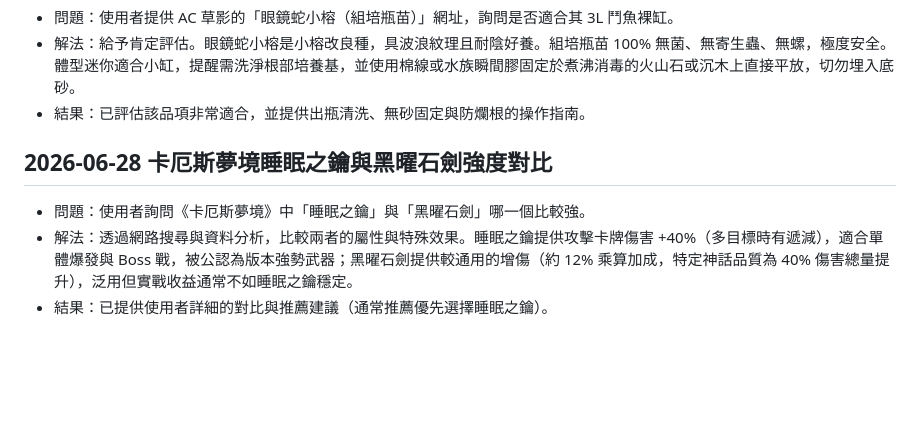
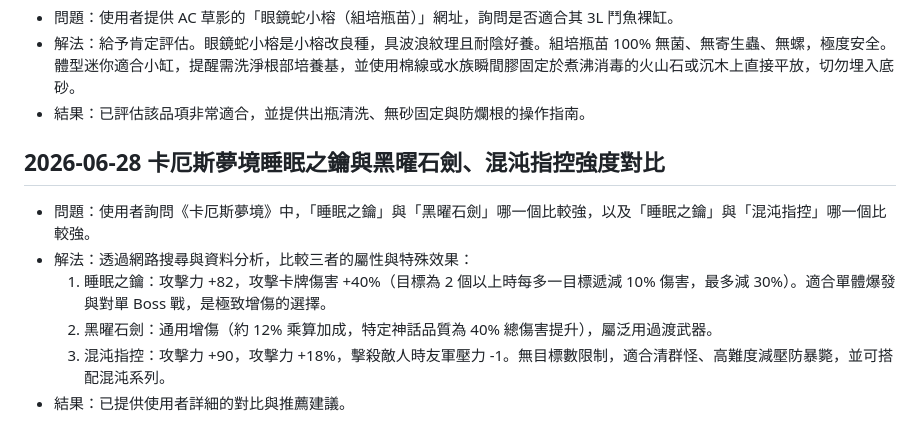
Before and after one commit to ffyiltu0415/LiveInfo, a Markdown page: 問題解決紀錄.md, the part around the change. Drawn GitHub-style; blank space fills up the shorter version.

Commit message:
docs: update problem solving log for weapon comparison

```diff
--- a/問題解決紀錄.md
+++ b/問題解決紀錄.md
@@ -228,8 +228,11 @@
 - 解法：給予肯定評估。眼鏡蛇小榕是小榕改良種，具波浪紋理且耐陰好養。組培瓶苗 100% 無菌、無寄生蟲、無螺，極度安全。體型迷你適合小缸，提醒需洗淨根部培養基，並使用棉線或水族瞬間膠固定於煮沸消毒的火山石或沉木上直接平放，切勿埋入底砂。
 - 結果：已評估該品項非常適合，並提供出瓶清洗、無砂固定與防爛根的操作指南。
 
-## 2026-06-28 卡厄斯夢境睡眠之鑰與黑曜石劍強度對比
+## 2026-06-28 卡厄斯夢境睡眠之鑰與黑曜石劍、混沌指控強度對比
 
-- 問題：使用者詢問《卡厄斯夢境》中「睡眠之鑰」與「黑曜石劍」哪一個比較強。
-- 解法：透過網路搜尋與資料分析，比較兩者的屬性與特殊效果。睡眠之鑰提供攻擊卡牌傷害 +40%（多目標時有遞減），適合單體爆發與 Boss 戰，被公認為版本強勢武器；黑曜石劍提供較通用的增傷（約 12% 乘算加成，特定神話品質為 40% 傷害總量提升），泛用但實戰收益通常不如睡眠之鑰穩定。
-- 結果：已提供使用者詳細的對比與推薦建議（通常推薦優先選擇睡眠之鑰）。
+- 問題：使用者詢問《卡厄斯夢境》中，「睡眠之鑰」與「黑曜石劍」哪一個比較強，以及「睡眠之鑰」與「混沌指控」哪一個比較強。
+- 解法：透過網路搜尋與資料分析，比較三者的屬性與特殊效果：
+  1. 睡眠之鑰：攻擊力 +82，攻擊卡牌傷害 +40%（目標為 2 個以上時每多一目標遞減 10% 傷害，最多減 30%）。適合單體爆發與對單 Boss 戰，是極致增傷的選擇。
+  2. 黑曜石劍：通用增傷（約 12% 乘算加成，特定神話品質為 40% 總傷害提升），屬泛用過渡武器。
+  3. 混沌指控：攻擊力 +90，攻擊力 +18%，擊殺敵人時友軍壓力 -1。無目標數限制，適合清群怪、高難度減壓防暴斃，並可搭配混沌系列。
+- 結果：已提供使用者詳細的對比與推薦建議。
```
